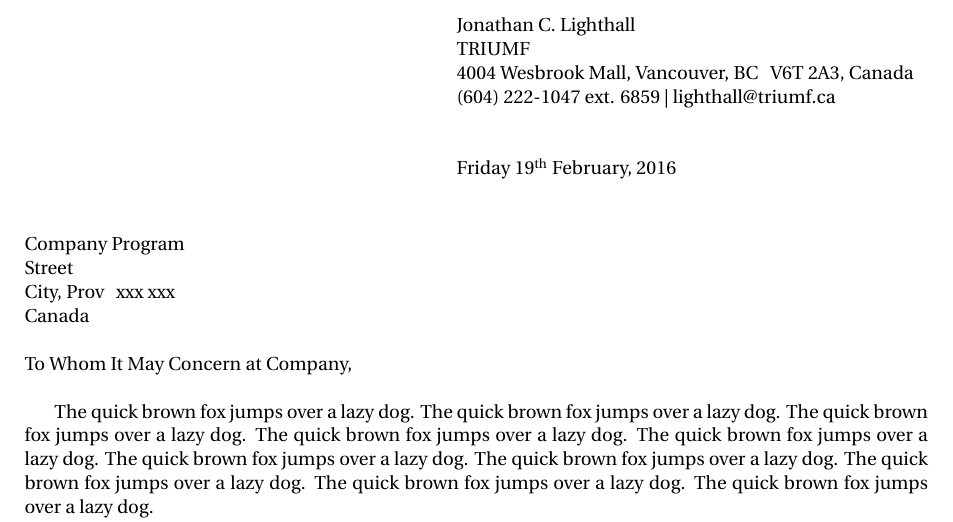
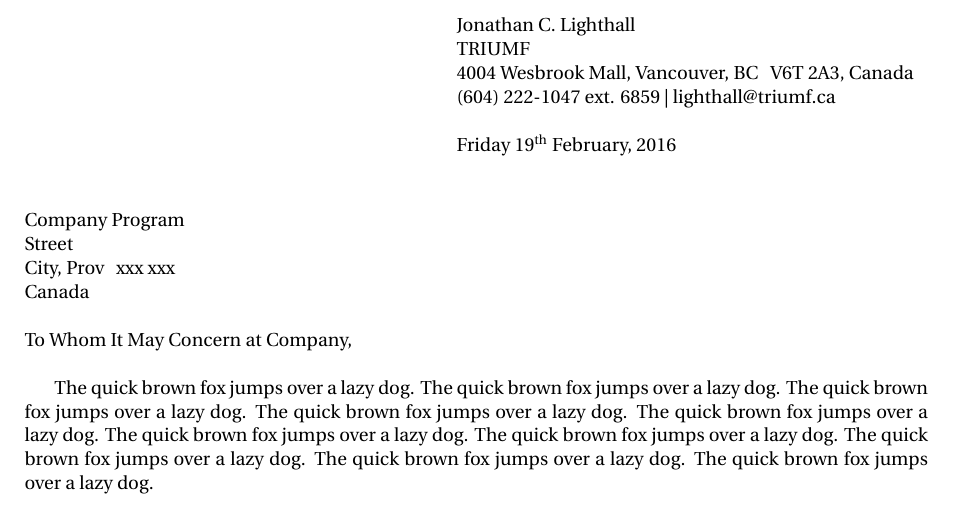
Before and after one commit to jonlighthall/wmu, a LaTeX document (ltr/letter_main.tex, which reads ltr/letter_layout.tex): part of the page, cut so that both start at the same text. Compiled offline with pdfLaTeX.

Commit message:
Summary: added if statement for block style or indented style

```diff
--- a/ltr/letter_layout.tex
+++ b/ltr/letter_layout.tex
@@ -1,7 +1,16 @@
 %% Set indentation here
 %% The letter should either be indented (each paragraph, address, and signature) or not at all
+\newif\ifblock
+\blockfalse
+\ifblock
+%% Block format
+\def\indent{0in}
+\setlength{\parindent}{0in}
+\setlength{\parskip}{1\baselineskip}
+\else
+%% Indented
 \def\indent{3in}
-%\def\indent{0in}\setlength{\parindent}{0in}%need to add line skip between paragraphs.
+\fi
 
 \providecommand{\printname}{Jonathan C.\ Lighthall}
 \providecommand{\shortname}{J.\ C.\ Lighthall}
@@ -69,21 +78,42 @@ Canada}
 \clearpage
 \pagestyle{empty}
 \begin{changemargin}{\indent}
-\nameaddress{#1}\\
+\nameaddress{#1}%\\
+\ifblock
+
+\else
 \\
+\fi
 \displaydate{letterdate}
 \end{changemargin}
+\ifblock
 
+\else
 \vspace*{2.0\baselineskip}%triple space
+\fi
 \noindent \recip{} \comp{}\\
 \recipaddress{}
+\ifblock
+
+\else
 \vspace*{1.0\baselineskip}%triple space
+\fi
 
 \noindent
-To Whom It May Concern at \recip,\\
-%Dear \recip,\\
+To Whom It May Concern at \recip,%
+%Dear \recip,
+\ifblock
 
-#2\\
+\else
+\\
+\fi
+
+#2%
+\ifblock
+
+\else
+\\
+\fi
 \begin{changemargin}{\indent}
 Sincerely,
 
```
